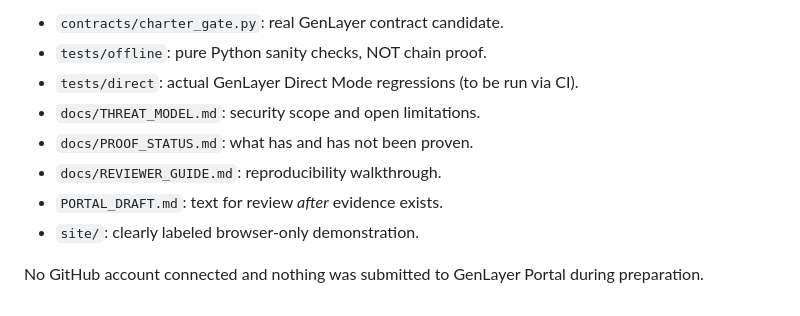
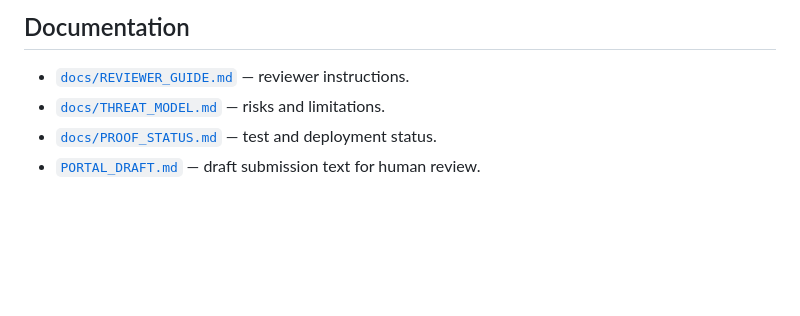
Before and after one commit to demirx06/chartergate-genlayer, a Markdown page: README.md, the part around one of its changes. Rendered like a GitHub page; blank space fills up the shorter version.

```diff
--- a/README.md
+++ b/README.md
@@ -51,11 +51,7 @@ Do not fabricate passing CI, public validator votes, tx hashes, token rewards or
 
-- `contracts/charter_gate.py`: real GenLayer contract candidate.
-- `tests/offline`: pure Python sanity checks, NOT chain proof.
-- `tests/direct`: actual GenLayer Direct Mode regressions (to be run via CI).
-- `docs/THREAT_MODEL.md`: security scope and open limitations.
-- `docs/PROOF_STATUS.md`: what has and has not been proven.
-- `docs/REVIEWER_GUIDE.md`: reproducibility walkthrough.
-- `PORTAL_DRAFT.md`: text for review *after* evidence exists.
-- `site/`: clearly labeled browser-only demonstration.
+## Documentation
 
-No GitHub account connected and nothing was submitted to GenLayer Portal during preparation.
+- [`docs/REVIEWER_GUIDE.md`](docs/REVIEWER_GUIDE.md) — reviewer instructions.
+- [`docs/THREAT_MODEL.md`](docs/THREAT_MODEL.md) — risks and limitations.
+- [`docs/PROOF_STATUS.md`](docs/PROOF_STATUS.md) — test and deployment status.
+- [`PORTAL_DRAFT.md`](PORTAL_DRAFT.md) — draft submission text for human review.
```
Also changed, not shown: other parts of README.md (+28 -28 lines).
